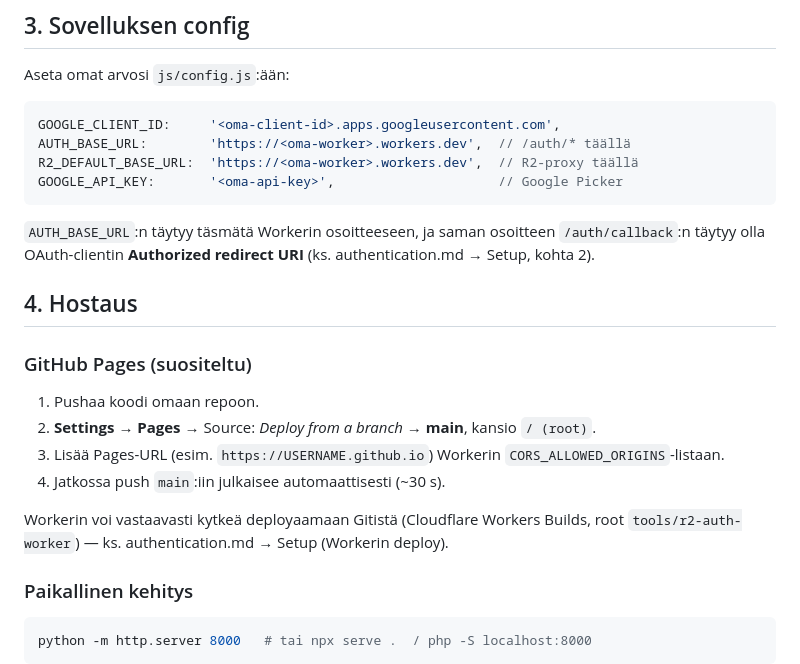
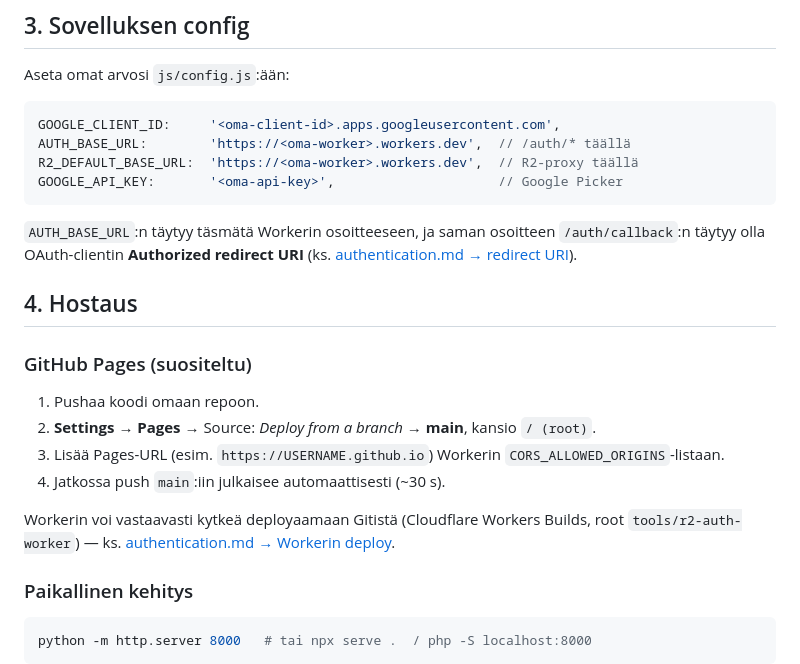
Before and after one commit to anttir/AudiobookReader, a Markdown page: docs/self-hosting.md, the part around one of its changes. Drawn GitHub-style.

````diff
--- a/docs/self-hosting.md
+++ b/docs/self-hosting.md
@@ -48,7 +48,7 @@ GOOGLE_API_KEY:       '<oma-api-key>',                     // Google Picker
 
 `AUTH_BASE_URL`:n täytyy täsmätä Workerin osoitteeseen, ja saman osoitteen
 `/auth/callback`:n täytyy olla OAuth-clientin **Authorized redirect URI**
-(ks. authentication.md → Setup, kohta 2).
+(ks. [authentication.md → redirect URI](authentication.md#2-lisää-redirect-uri)).
 
 ## 4. Hostaus
 
@@ -61,7 +61,7 @@ GOOGLE_API_KEY:       '<oma-api-key>',                     // Google Picker
 4. Jatkossa push `main`:iin julkaisee automaattisesti (~30 s).
 
 Workerin voi vastaavasti kytkeä deployaamaan Gitistä (Cloudflare Workers
-Builds, root `tools/r2-auth-worker`) — ks. authentication.md → Setup (Workerin deploy).
+Builds, root `tools/r2-auth-worker`) — ks. [authentication.md → Workerin deploy](authentication.md#4-workerin-deploy).
 
 ### Paikallinen kehitys
 ```bash
````
Also changed, not shown: other parts of docs/self-hosting.md (+1 -1 lines), CHANGELOG.md (added, +13 -0 lines), docs/authentication.md (+9 -6 lines).
